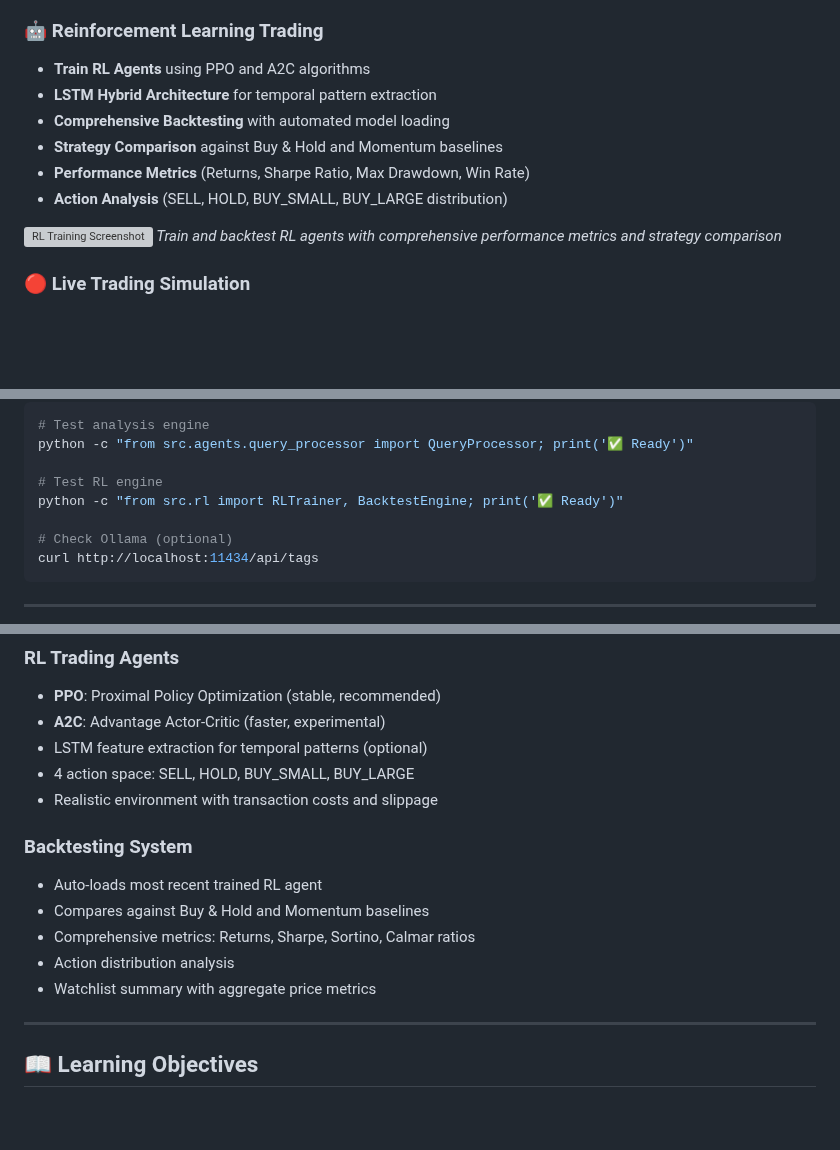
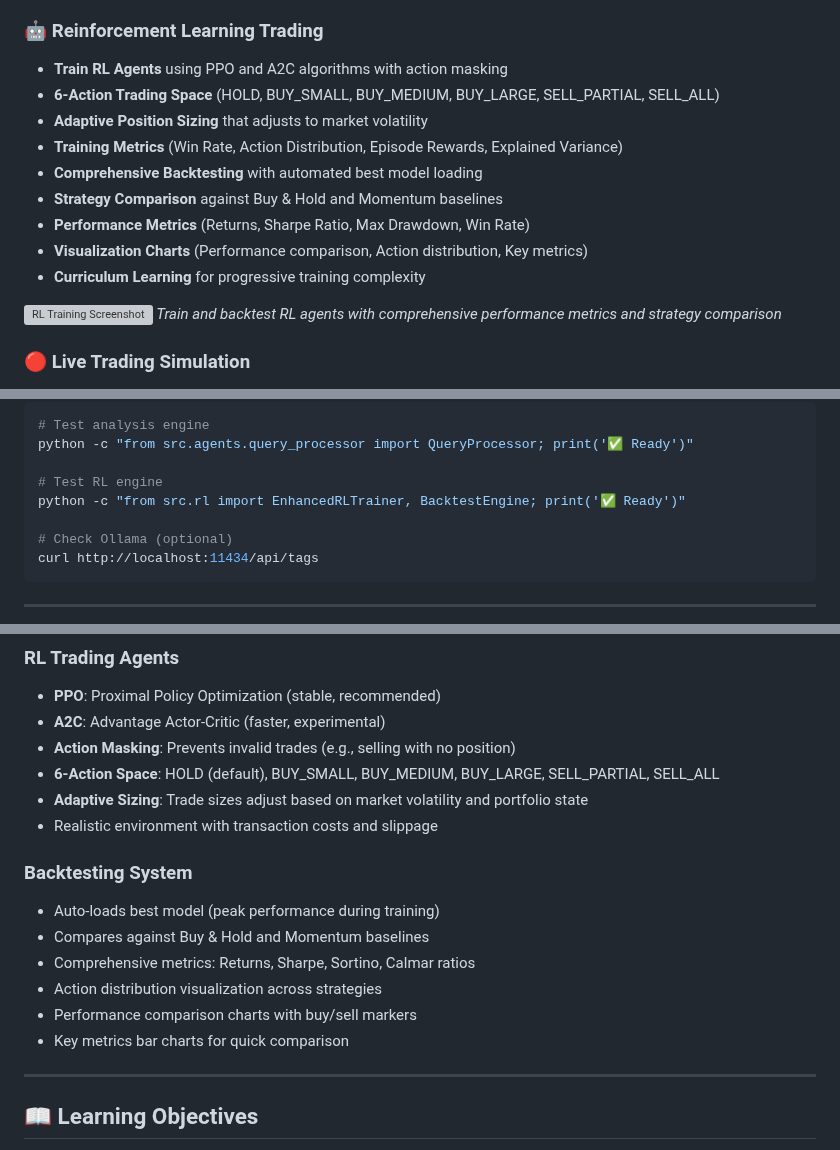
Before and after one commit to kewangpro/llmapps, a Markdown page: stock_agent_ollama/README.md, 3 parts joined by grey strips. Drawn GitHub-style; blank space fills up the shorter version; grey boxes are pictures that could not be loaded.

```diff
--- a/stock_agent_ollama/README.md
+++ b/stock_agent_ollama/README.md
@@ -29,12 +29,15 @@ A professional financial analysis platform combining **AI-powered analysis**, **
 *Stock analysis with interactive charts, technical indicators, and AI-powered insights*
 
 ### 🤖 Reinforcement Learning Trading
-- **Train RL Agents** using PPO and A2C algorithms
-- **LSTM Hybrid Architecture** for temporal pattern extraction
-- **Comprehensive Backtesting** with automated model loading
+- **Train RL Agents** using PPO and A2C algorithms with action masking
+- **6-Action Trading Space** (HOLD, BUY_SMALL, BUY_MEDIUM, BUY_LARGE, SELL_PARTIAL, SELL_ALL)
+- **Adaptive Position Sizing** that adjusts to market volatility
+- **Training Metrics** (Win Rate, Action Distribution, Episode Rewards, Explained Variance)
+- **Comprehensive Backtesting** with automated best model loading
 - **Strategy Comparison** against Buy & Hold and Momentum baselines
 - **Performance Metrics** (Returns, Sharpe Ratio, Max Drawdown, Win Rate)
-- **Action Analysis** (SELL, HOLD, BUY_SMALL, BUY_LARGE distribution)
+- **Visualization Charts** (Performance comparison, Action distribution, Key metrics)
+- **Curriculum Learning** for progressive training complexity
 
 ![RL Training Screenshot](docs/screenshots/training.png)
 *Train and backtest RL agents with comprehensive performance metrics and strategy comparison*
@@ -208,7 +211,7 @@ RL_TRANSACTION_COST_RATE=0.001      # 0.1% transaction cost
 python -c "from src.agents.query_processor import QueryProcessor; print('✅ Ready')"
 
 # Test RL engine
-python -c "from src.rl import RLTrainer, BacktestEngine; print('✅ Ready')"
+python -c "from src.rl import EnhancedRLTrainer, BacktestEngine; print('✅ Ready')"
 
 # Check Ollama (optional)
 curl http://localhost:11434/api/tags
@@ -272,16 +275,18 @@ curl http://localhost:11434/api/tags
 ### RL Trading Agents
 - **PPO**: Proximal Policy Optimization (stable, recommended)
 - **A2C**: Advantage Actor-Critic (faster, experimental)
-- LSTM feature extraction for temporal patterns (optional)
-- 4 action space: SELL, HOLD, BUY_SMALL, BUY_LARGE
+- **Action Masking**: Prevents invalid trades (e.g., selling with no position)
+- **6-Action Space**: HOLD (default), BUY_SMALL, BUY_MEDIUM, BUY_LARGE, SELL_PARTIAL, SELL_ALL
+- **Adaptive Sizing**: Trade sizes adjust based on market volatility and portfolio state
 - Realistic environment with transaction costs and slippage
 
 ### Backtesting System
-- Auto-loads most recent trained RL agent
+- Auto-loads best model (peak performance during training)
 - Compares against Buy & Hold and Momentum baselines
 - Comprehensive metrics: Returns, Sharpe, Sortino, Calmar ratios
-- Action distribution analysis
-- Watchlist summary with aggregate price metrics
+- Action distribution visualization across strategies
+- Performance comparison charts with buy/sell markers
+- Key metrics bar charts for quick comparison
 
 ---
 
```
